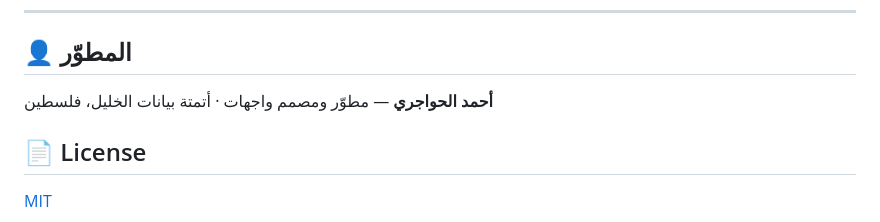
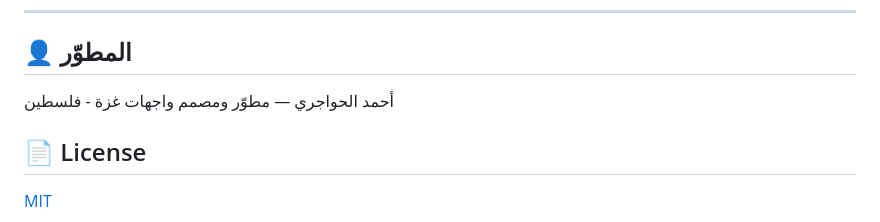
Before and after one commit to ahmedalhawajri89/Lamma, a Markdown page: README.md, the part around the change. Drawn GitHub-style.

Commit message:
docs: update README

```diff
--- a/README.md
+++ b/README.md
@@ -192,8 +192,8 @@ dependency. Font Awesome is vendored locally; only the web fonts come from a CDN
 
 ## 👤 المطوّر
 
-**أحمد الحواجري** — مطوّر ومصمم واجهات · أتمتة بيانات
-الخليل، فلسطين
+أحمد الحواجري — مطوّر ومصمم واجهات
+غزة - فلسطين
 
 </div>
 
```
